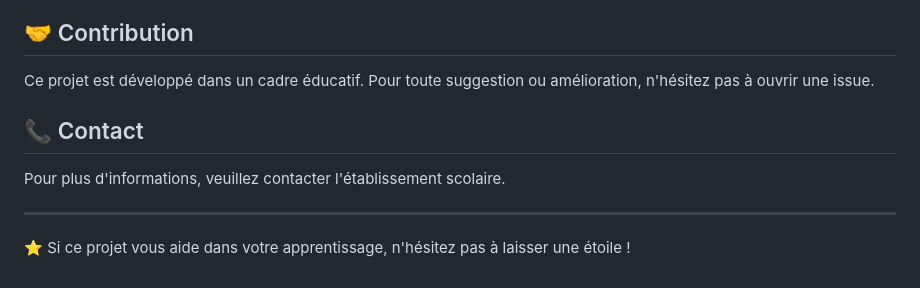
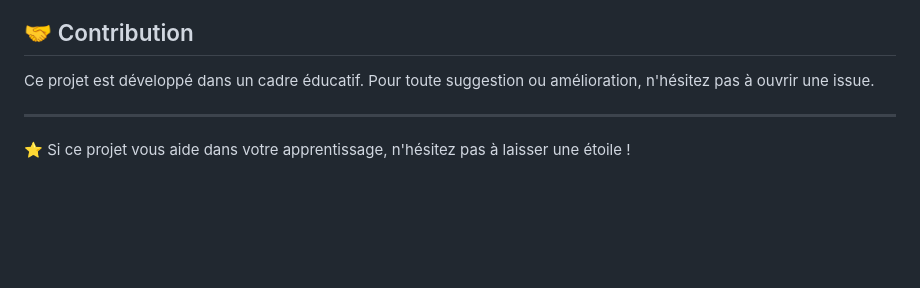
Before and after one commit to TAbdellah/u1, a Markdown page: README.md, the part around the change. Rendered like a GitHub page; blank space fills up the shorter version.

```diff
--- a/README.md
+++ b/README.md
@@ -101,10 +101,6 @@ Conception et réalisation - Fait avec ❤️ au service de l'éducation numéri
 
 Ce projet est développé dans un cadre éducatif. Pour toute suggestion ou amélioration, n'hésitez pas à ouvrir une issue.
 
-## 📞 Contact
-
-Pour plus d'informations, veuillez contacter l'établissement scolaire.
-
 ---
 
 ⭐ Si ce projet vous aide dans votre apprentissage, n'hésitez pas à laisser une étoile !
```
